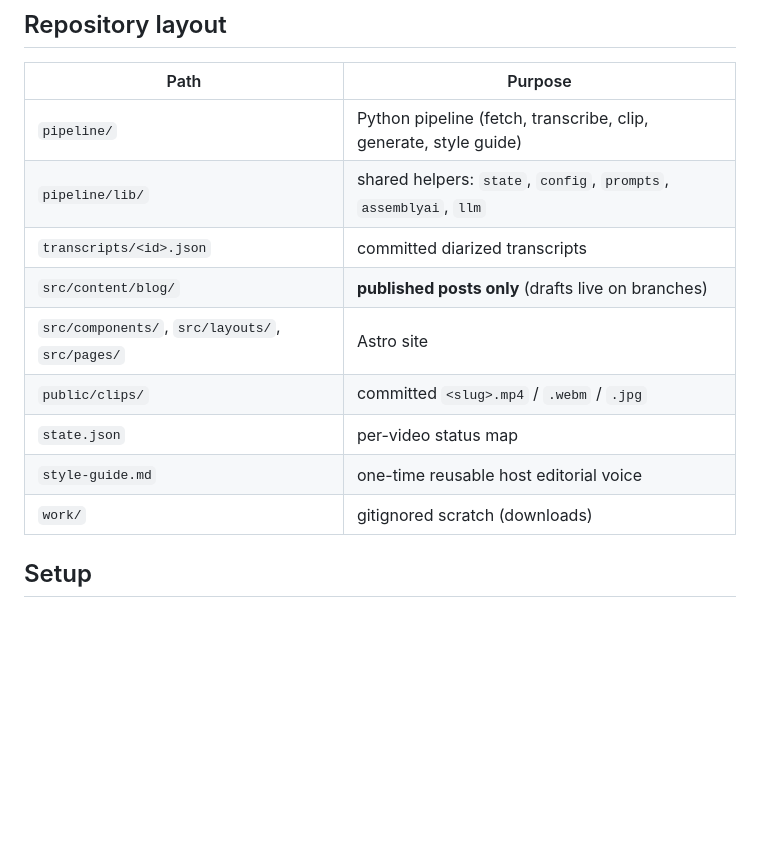
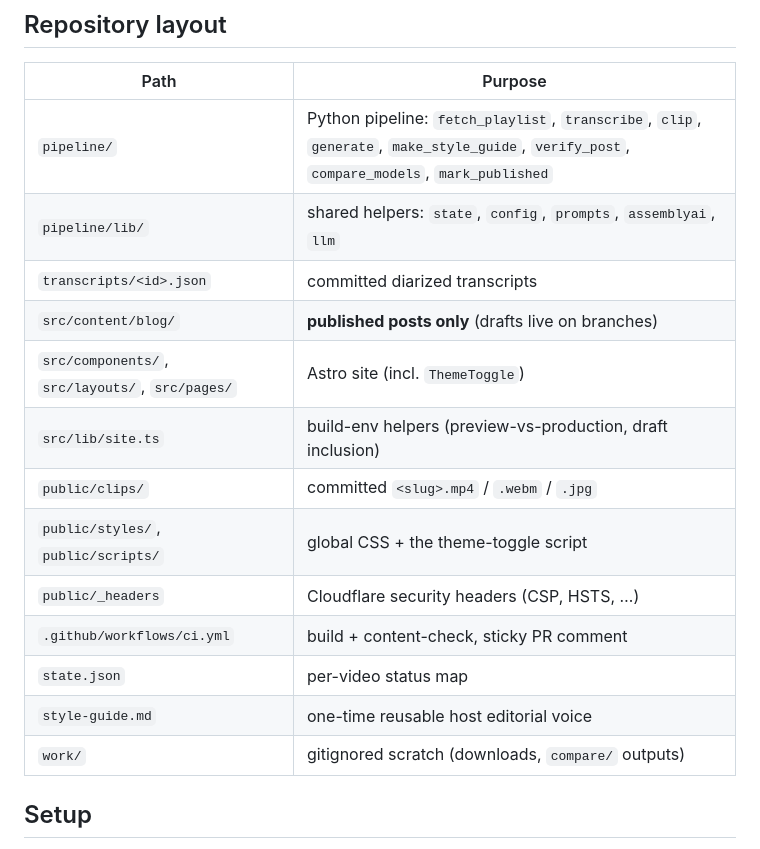
Before and after one commit to codedpills/techpeeps-blog, a Markdown page: README.md, the part around one of its changes. Rendered like a GitHub page; blank space fills up the shorter version.

```diff
--- a/README.md
+++ b/README.md
@@ -25,15 +25,19 @@ GitHub PR  ── human review ──▶ merge = publish ──▶ Astro build
 
 | Path | Purpose |
 |---|---|
-| `pipeline/` | Python pipeline (fetch, transcribe, clip, generate, style guide) |
+| `pipeline/` | Python pipeline: `fetch_playlist`, `transcribe`, `clip`, `generate`, `make_style_guide`, `verify_post`, `compare_models`, `mark_published` |
 | `pipeline/lib/` | shared helpers: `state`, `config`, `prompts`, `assemblyai`, `llm` |
 | `transcripts/<id>.json` | committed diarized transcripts |
 | `src/content/blog/` | **published posts only** (drafts live on branches) |
-| `src/components/`, `src/layouts/`, `src/pages/` | Astro site |
+| `src/components/`, `src/layouts/`, `src/pages/` | Astro site (incl. `ThemeToggle`) |
+| `src/lib/site.ts` | build-env helpers (preview-vs-production, draft inclusion) |
 | `public/clips/` | committed `<slug>.mp4` / `.webm` / `.jpg` |
+| `public/styles/`, `public/scripts/` | global CSS + the theme-toggle script |
+| `public/_headers` | Cloudflare security headers (CSP, HSTS, …) |
+| `.github/workflows/ci.yml` | build + content-check, sticky PR comment |
 | `state.json` | per-video status map |
 | `style-guide.md` | one-time reusable host editorial voice |
-| `work/` | gitignored scratch (downloads) |
+| `work/` | gitignored scratch (downloads, `compare/` outputs) |
 
 ## Setup
 
```
Also changed, not shown: other parts of README.md (+42 -7 lines).
